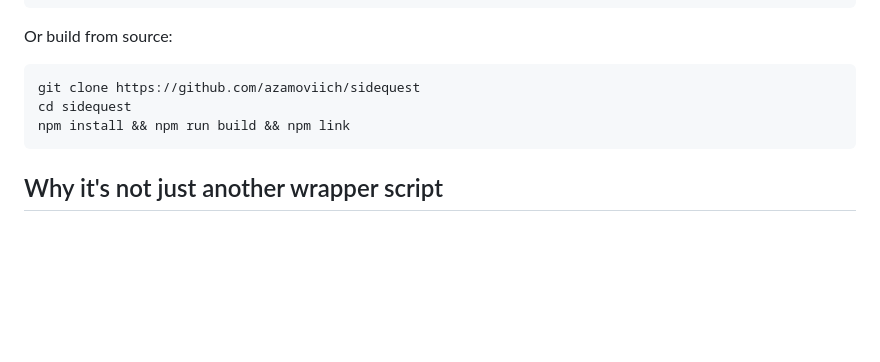
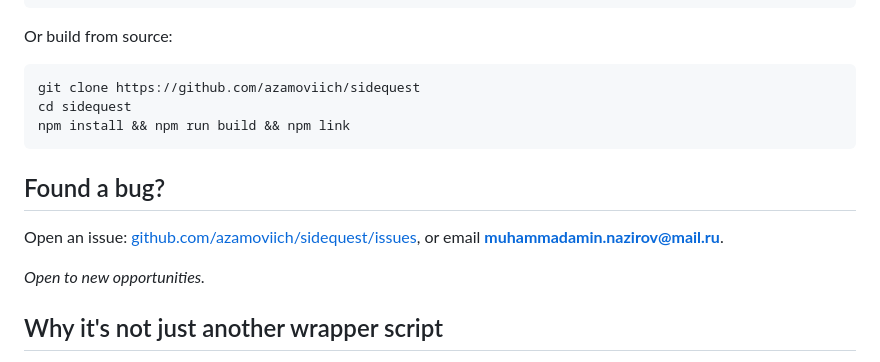
Before and after one commit to azamoviich/sidequest, a Markdown page: README.md, the part around the change. Drawn GitHub-style; blank space fills up the shorter version.

Commit message:
Add bug-report contact info to README

````diff
--- a/README.md
+++ b/README.md
@@ -100,6 +100,12 @@ cd sidequest
 npm install && npm run build && npm link
 ```
 
+## Found a bug?
+
+Open an issue: [github.com/azamoviich/sidequest/issues](https://github.com/azamoviich/sidequest/issues), or email **muhammadamin.nazirov@mail.ru**.
+
+*Open to new opportunities.*
+
 ## Why it's not just another wrapper script
 
 - **Real live data, not a static toy.** Trivia comes from an actual API with real category/difficulty filtering — not a hardcoded list you'll memorize in a week.
````
